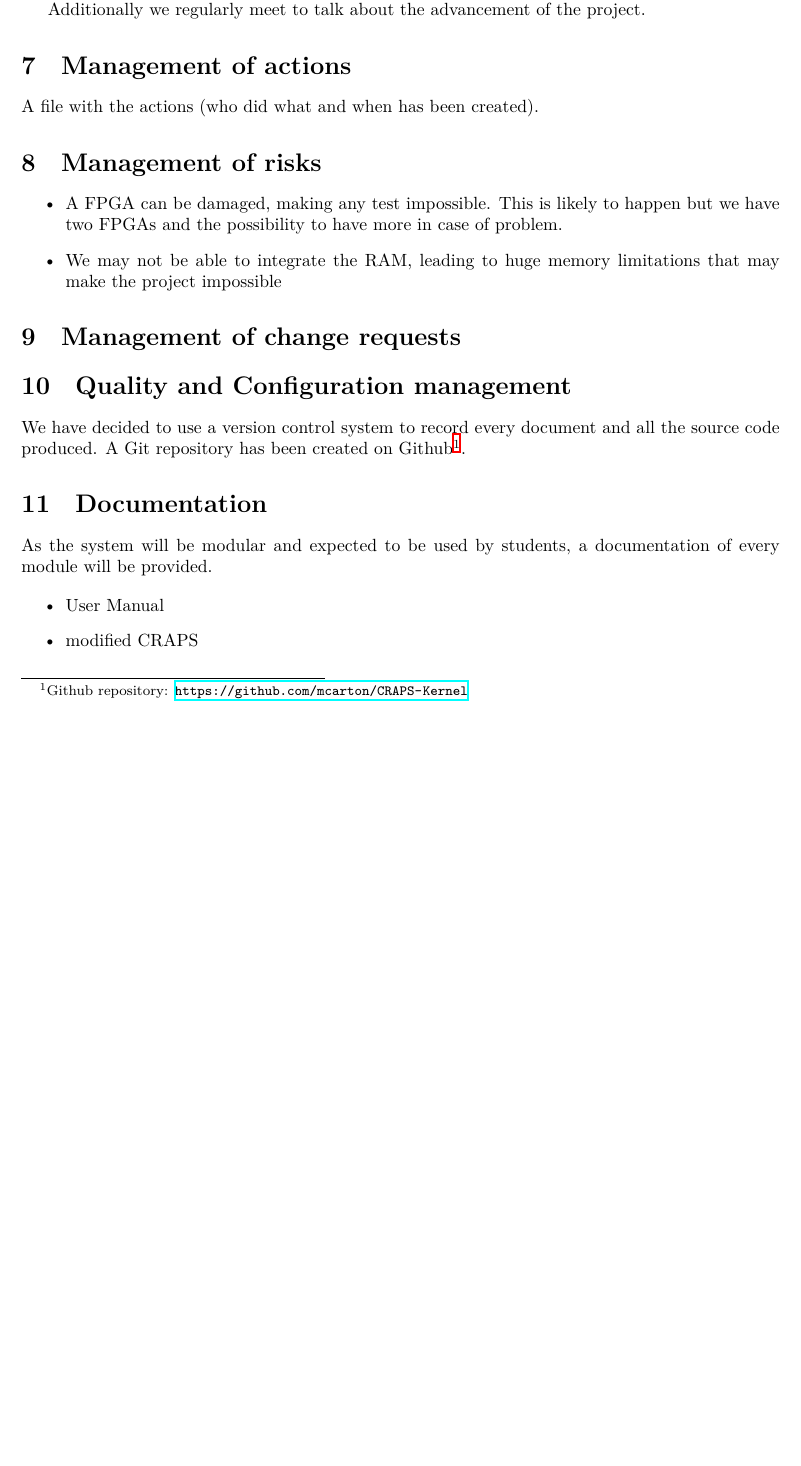
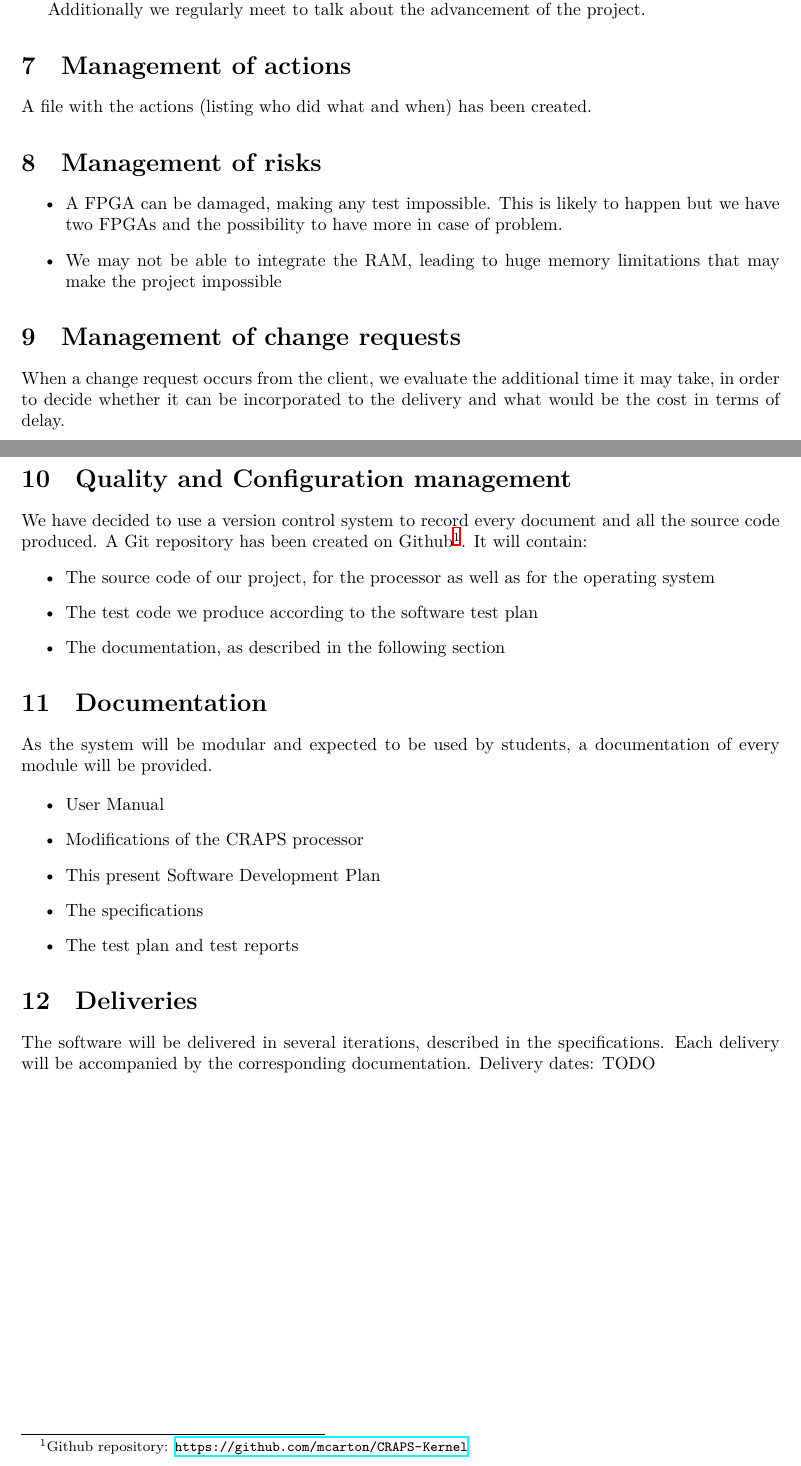
Before and after one commit to mcarton/CRAPS-Kernel, a LaTeX document (SoftwareDvpPlan/ProjectCharter.tex): part of page 4 of 6 before the commit and two parts of pages 4 and 5 of 6 after it, the two joined at a grey line, cut so that both start at the same text, the shorter picture padded with empty space. Compiled offline with XeLaTeX.

Commit message:
Complete redaction of the sdp

```diff
--- a/SoftwareDvpPlan/ProjectCharter.tex
+++ b/SoftwareDvpPlan/ProjectCharter.tex
@@ -94,7 +101,7 @@
     Additionally we regularly meet to talk about the advancement of the project.
 
   \section{Management of actions}
-    A file with the actions (who did what and when has been created).
+    A file with the actions (listing who did what and when) has been created.
 
   \section{Management of risks}
     \begin{itemize}
@@ -106,12 +113,22 @@
     \end{itemize}
 
   \section{Management of change requests}
+    When a change request occurs from the client, we evaluate the additional
+    time it may take, in order to decide whether it can be incorporated to the
+    delivery and what would be the cost in terms of delay.
 
   \section{Quality and Configuration management}
     We have decided to use a version control system to record every document and
     all the source code produced. A Git repository has been created on
     Github\footnote{Github repository:
     \url{https://github.com/mcarton/CRAPS-Kernel}}.
+    It will contain:
+    \begin{itemize}
+      \item The source code of our project, for the processor as well as for the
+            operating system
+      \item The test code we produce according to the software test plan
+      \item The documentation, as described in the following section
+    \end{itemize}
 
   \section{Documentation}
     As the system will be modular and expected to be used by students, a
@@ -119,8 +136,18 @@
 
     \begin{itemize}
       \item User Manual
-      \item modified CRAPS
+      \item Modifications of the CRAPS processor
+      \item This present Software Development Plan
+      \item The specifications
+      \item The test plan and test reports
     \end{itemize}
+
+    \section{Deliveries}
+      The software will be delivered in several iterations, described in the
+      specifications. Each delivery will be accompanied by the corresponding
+      documentation.
+      Delivery dates:
+        TODO
 
   \newpage
   \begin{appendix}
```
Also changed, not shown: SoftwareDvpPlan/ProjectCharter.tex (27 more changed lines).
